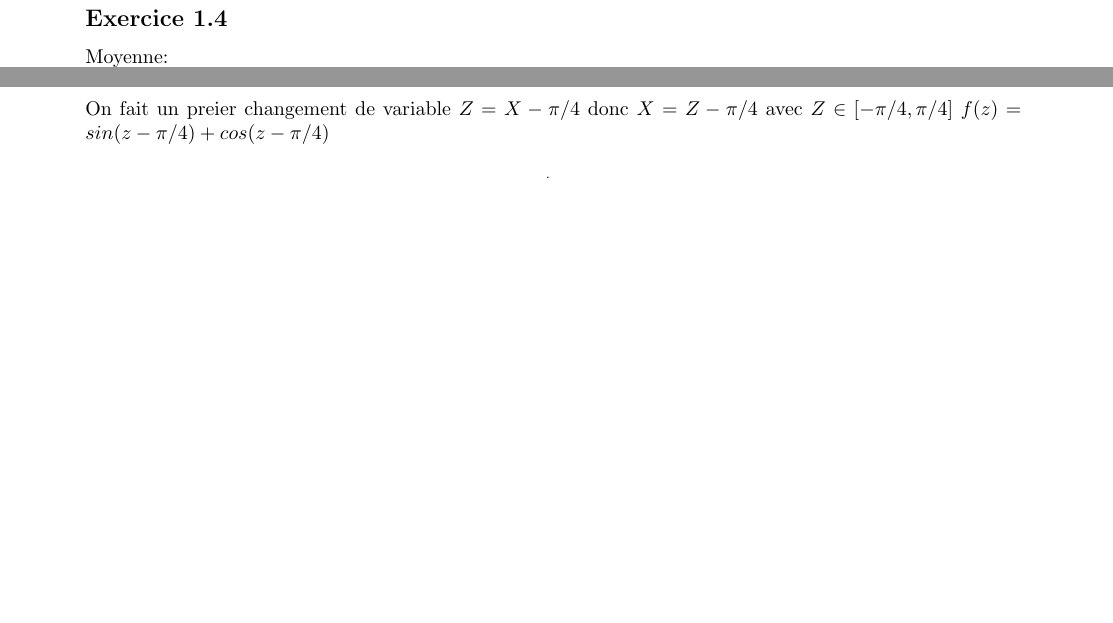
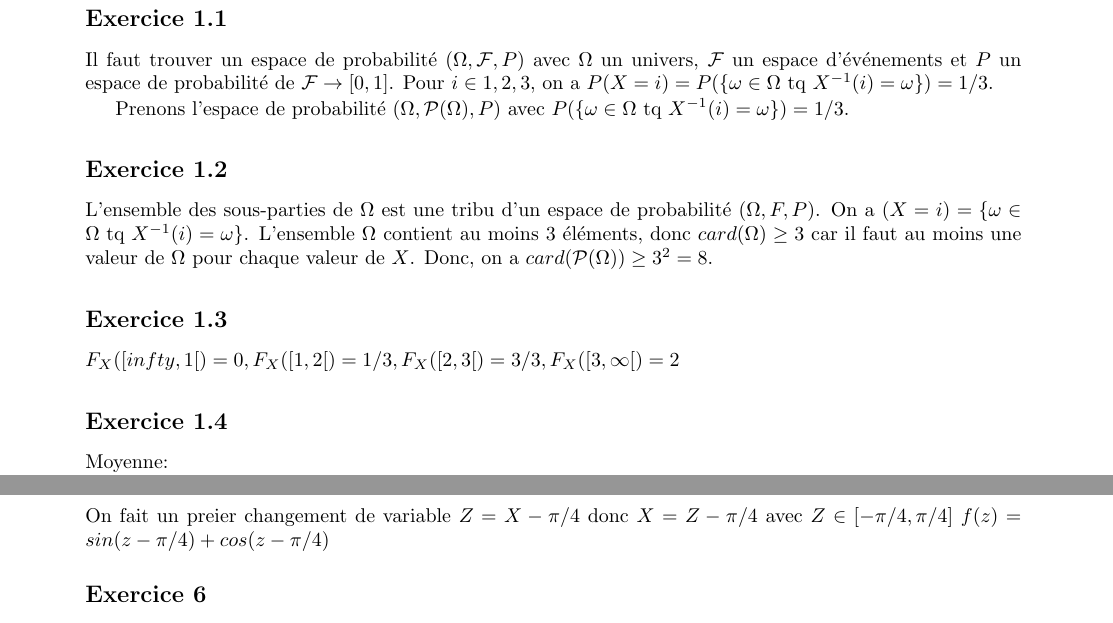
Before and after one commit to PAYRAULT/MPI, a LaTeX book (MEU303 - Proba/Exam/partiel_2020.tex): two parts of pages 2 and 4 of 5 before the commit and two parts of pages 2 and 5 of 5 after it, joined at a grey line, cut so that both start at the same text, the shorter picture padded with empty space. Compiled offline with pdfLaTeX.

Commit message:
MEU303 - partiel 2020

```diff
--- a/MEU303 - Proba/Exam/partiel_2020.tex
+++ b/MEU303 - Proba/Exam/partiel_2020.tex
@@ -120,6 +120,20 @@ $$
 
 \newpage
 \subsection*{Exercice 1}
+\subsection*{Exercice 1.1}
+Il faut trouver un espace de probabilit\'e $(\Omega, \mathcal{F}, P)$ avec $\Omega$ un univers, $\mathcal{F}$ un espace d'\'ev\'enements et $P$ un espace de probabilit\'e de $\mathcal{F} \to [0,1]$.
+Pour $i \in {1,2,3}$, on a $P(X=i) = P(\{\omega \in \Omega \text{ tq } X^{-1}(i) = \omega\}) = 1/3$.
+
+Prenons l'espace de probabilit\'e $(\Omega, \mathcal{P}(\Omega), P)$ avec $P(\{\omega \in \Omega \text{ tq } X^{-1}(i) = \omega\}) = 1/3$.
+
+
+\subsection*{Exercice 1.2}
+L'ensemble des sous-parties de $\Omega$ est une tribu d'un espace de probabilit\'e $(\Omega, F,P)$. On a $(X=i) = \{\omega \in \Omega \text{ tq } X^{-1}(i) = \omega\}$. L'ensemble $\Omega$ contient au moins 3 \'el\'ements, donc $card(\Omega) \geq 3$ car il faut au moins une valeur de $\Omega$ pour chaque valeur de $X$. Donc, on a $card(\mathcal{P}(\Omega)) \geq 3^2 = 8$.
+
+
+\subsection*{Exercice 1.3}
+$F_X([\-infty, 1[) = 0, F_X([1, 2[) = 1/3, F_X([2, 3[) = 3/3, F_X([3, \infty[) = 2$
+
 \subsection*{Exercice 1.4}
 Moyenne:
 $$
```
